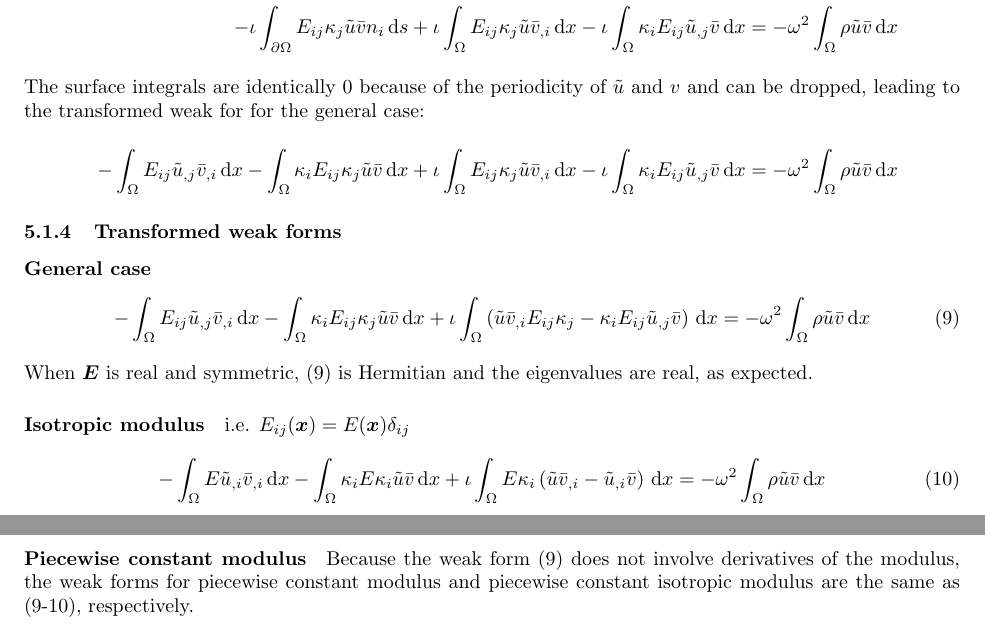
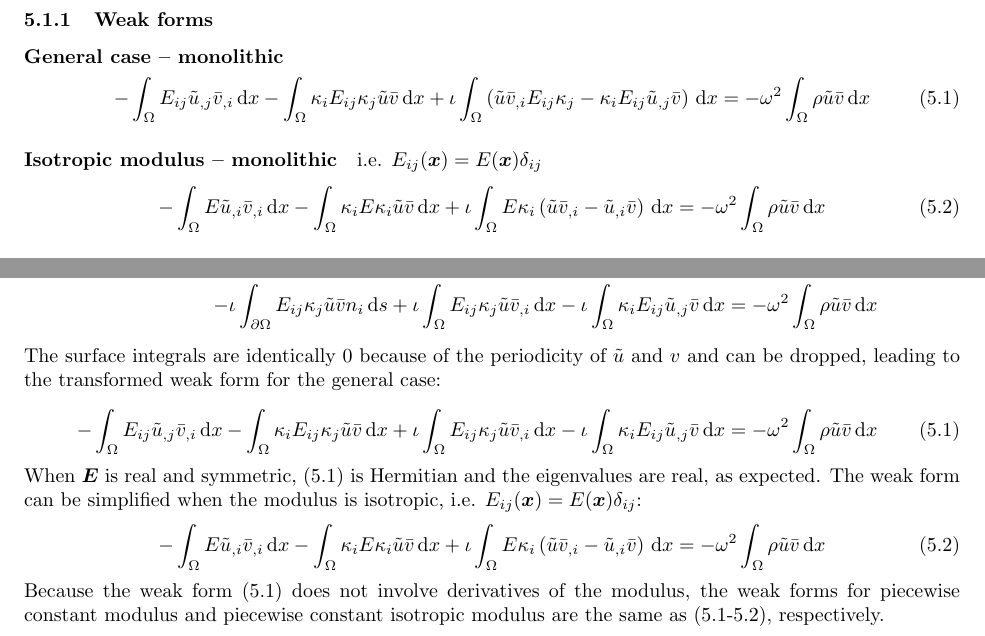
Before and after one commit to jtempelman95/fenonics, a LaTeX document (weak_forms/weak_forms.tex, which reads weak_forms/it.scalar.tex): two parts of pages 4 and 5 of 5 before the commit and two parts of pages 3 and 4 of 5 after it, joined at a grey line, cut so that both start at the same text. Compiled offline with pdfLaTeX.

Commit message:
Update weak form derivations

```diff
--- a/weak_forms/it.scalar.tex
+++ b/weak_forms/it.scalar.tex
@@ -1,3 +1,40 @@
+%%%%%%%%%%%%%%%%%%%%%%%%%%%%%%%%%%%%%%%%%%%%%%%%%%%%%%%%%%%%
+\subsubsection{Weak forms} \label{it.scalar.weak}
+
+\paragraph{General case -- monolithic}
+%
+\begin{align}
+    - \int_{\Omega} {
+        E_{ij} \kernel{u}_{,j} \bar{v}_{,i} \dx
+    } - \int_{\Omega} {
+        \wavenum_{i} E_{ij} \wavenum_{j} \kernel{u} \bar{v} \dx
+    } + \imag \int_{\Omega} {
+        \left(
+        \kernel{u} \bar{v}_{,i} E_{ij} \wavenum_{j}
+        - \wavenum_{i} E_{ij} \kernel{u}_{,j} \bar{v}
+        \right) \dx
+    } &=
+    -\omega^2 \int_{\Omega} { \rho \kernel{u} \bar{v} \dx }
+    \label{eq:it.scalar.weak.general}
+\end{align}
+
+\paragraph{Isotropic modulus -- monolithic} i.e. \(E_{ij}(\vecx) = E(\vecx) \delta_{ij}\)
+%
+\begin{align}
+    - \int_{\Omega} {
+        E \kernel{u}_{,i} \bar{v}_{,i} \dx
+    } - \int_{\Omega} {
+        \wavenum_{i} E \wavenum_{i} \kernel{u} \bar{v} \dx
+    } + \imag \int_{\Omega} {
+        E \wavenum_{i} \left(
+        \kernel{u} \bar{v}_{,i} - \kernel{u}_{,i} \bar{v}
+        \right) \dx
+    } &=
+    -\omega^2 \int_{\Omega} { \rho \kernel{u} \bar{v} \dx }
+    \label{eq:it.scalar.weak.iso}
+\end{align}
+
+
 %%%%%%%%%%%%%%%%%%%%%%%%%%%%%%%%%%%%%%%%%%%%%%%%%%%%%%%%%%%%
 \subsubsection{Derivation of transformed strong form}
 \label{sec:it.scalar.strong-derivation}
@@ -215,7 +252,7 @@ The weak form is obtained by multiplying the strong form (\ref{eq:it.scalar.stro
     } &=
     -\omega^2 \int_{\Omega} { \rho \kernel{u} \bar{v} \dx } \nonumber
     %
-    \intertext{The surface integrals are identically 0 because of the periodicity of \(\kernel{u}\) and \(v\) and can be dropped, leading to the transformed weak for for the general case:}
+    \intertext{The surface integrals are identically 0 because of the periodicity of \(\kernel{u}\) and \(v\) and can be dropped, leading to the transformed weak form for the general case:}
     %
     - \int_{\Omega} {
         E_{ij} \kernel{u}_{,j} \bar{v}_{,i} \dx
@@ -227,34 +264,12 @@ The weak form is obtained by multiplying the strong form (\ref{eq:it.scalar.stro
         \wavenum_{i} E_{ij} \kernel{u}_{,j} \bar{v} \dx
     } &=
     -\omega^2 \int_{\Omega} { \rho \kernel{u} \bar{v} \dx } \nonumber
-\end{align}
-
-
-%%%%%%%%%%%%%%%%%%%%%%%%%%%%%%%%%%%%%%%%%%%%%%%%%%%%%%%%%%%%
-\subsubsection{Transformed weak forms} \label{it.scalar.weak}
-
-\paragraph{General case}
-%
-\begin{align}
-    - \int_{\Omega} {
-        E_{ij} \kernel{u}_{,j} \bar{v}_{,i} \dx
-    } - \int_{\Omega} {
-        \wavenum_{i} E_{ij} \wavenum_{j} \kernel{u} \bar{v} \dx
-    } + \imag \int_{\Omega} {
-        \left(
-            \kernel{u} \bar{v}_{,i} E_{ij} \wavenum_{j}
-            - \wavenum_{i} E_{ij} \kernel{u}_{,j} \bar{v}
-        \right) \dx
-    } &=
-    -\omega^2 \int_{\Omega} { \rho \kernel{u} \bar{v} \dx }
-    \label{eq:it.scalar.weak.general}
+    \tag{\ref{eq:it.scalar.weak.general}}
 \end{align}
 %
-When $\vect{E}$ is real and symmetric, (\ref{eq:it.scalar.weak.general}) is Hermitian and the eigenvalues are real, as expected.
-
-\paragraph{Isotropic modulus} i.e. \(E_{ij}(\vecx) = E(\vecx) \delta_{ij}\)
+When $\vect{E}$ is real and symmetric, (\ref{eq:it.scalar.weak.general}) is Hermitian and the eigenvalues are real, as expected. The weak form can be simplified when the modulus is isotropic, i.e. \(E_{ij}(\vecx) = E(\vecx) \delta_{ij}\):
 %
-\begin{align}
+\begin{align*}
     - \int_{\Omega} {
         E \kernel{u}_{,i} \bar{v}_{,i} \dx
     } - \int_{\Omega} {
@@ -265,7 +280,6 @@ When $\vect{E}$ is real and symmetric, (\ref{eq:it.scalar.weak.general}) is Herm
         \right) \dx
     } &=
     -\omega^2 \int_{\Omega} { \rho \kernel{u} \bar{v} \dx }
-    \label{eq:it.scalar.weak.iso}
-\end{align}
-
-\paragraph{Piecewise constant modulus} Because the weak form (\ref{eq:it.scalar.weak.general}) does not involve derivatives of the modulus, the weak forms for piecewise constant modulus and piecewise constant isotropic modulus are the same as (\ref{eq:it.scalar.weak.general}-\ref{eq:it.scalar.weak.iso}), respectively.
+    \tag{\ref{eq:it.scalar.weak.iso}}
+\end{align*}
+Because the weak form (\ref{eq:it.scalar.weak.general}) does not involve derivatives of the modulus, the weak forms for piecewise constant modulus and piecewise constant isotropic modulus are the same as (\ref{eq:it.scalar.weak.general}-\ref{eq:it.scalar.weak.iso}), respectively.
--- a/weak_forms/weak_forms.tex
+++ b/weak_forms/weak_forms.tex
@@ -6,6 +6,10 @@
 \title{Weak forms for Bloch eigenproblems}
 \author{Connor D. Pierce}
 \date{\today}
+
+
+% Equation numbering
+\numberwithin{equation}{section}
 
 
 % Customizable math macros
```
Also changed, not shown: weak_forms/weak_forms.pdf.
